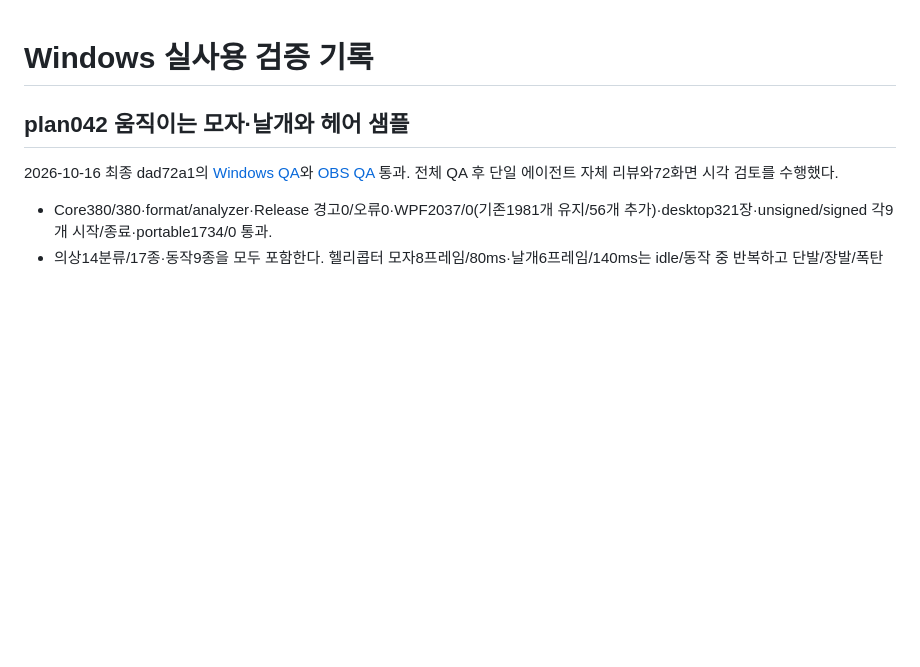
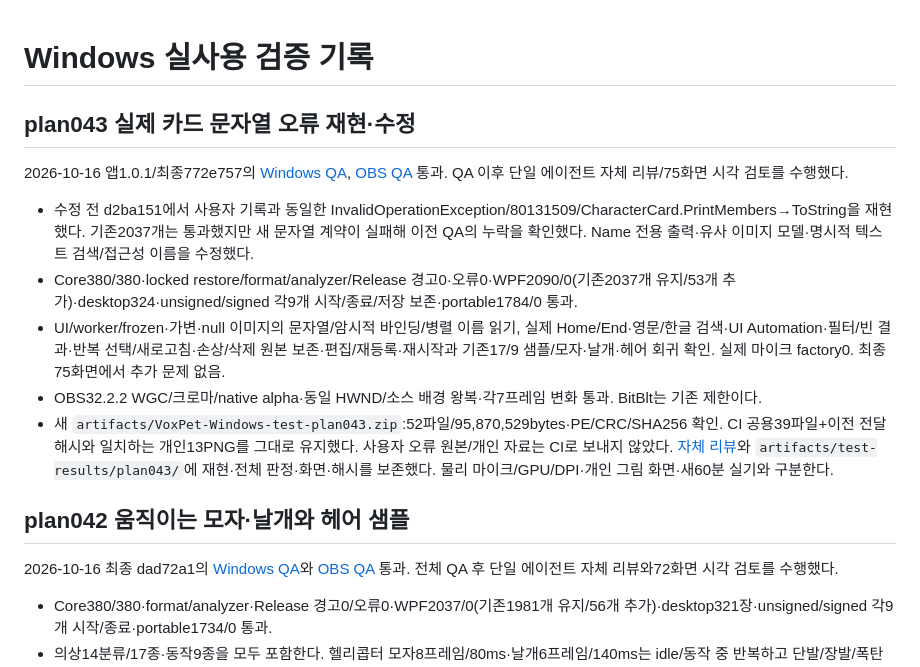
Before and after one commit to taejun9/VoxPet, a Markdown page: docs/quality/windows-checklist.md, the part around the change. Rendered like a GitHub page; blank space fills up the shorter version.

Commit message:
docs: record reproduced card crash fix and full Windows verification

```diff
--- a/docs/quality/windows-checklist.md
+++ b/docs/quality/windows-checklist.md
@@ -1,4 +1,14 @@
 # Windows 실사용 검증 기록
+
+## plan043 실제 카드 문자열 오류 재현·수정
+
+2026-10-16 앱1.0.1/최종772e757의 [Windows QA](https://github.com/taejun9/VoxPet/actions/runs/38892871936), [OBS QA](https://github.com/taejun9/VoxPet/actions/runs/38892872151) 통과. QA 이후 단일 에이전트 자체 리뷰/75화면 시각 검토를 수행했다.
+
+- 수정 전 d2ba151에서 사용자 기록과 동일한 InvalidOperationException/80131509/CharacterCard.PrintMembers→ToString을 재현했다. 기존2037개는 통과했지만 새 문자열 계약이 실패해 이전 QA의 누락을 확인했다. Name 전용 출력·유사 이미지 모델·명시적 텍스트 검색/접근성 이름을 수정했다.
+- Core380/380·locked restore/format/analyzer/Release 경고0·오류0·WPF2090/0(기존2037개 유지/53개 추가)·desktop324·unsigned/signed 각9개 시작/종료/저장 보존·portable1784/0 통과.
+- UI/worker/frozen·가변·null 이미지의 문자열/암시적 바인딩/병렬 이름 읽기, 실제 Home/End·영문/한글 검색·UI Automation·필터/빈 결과·반복 선택/새로고침·손상/삭제 원본 보존·편집/재등록·재시작과 기존17/9 샘플/모자·날개·헤어 회귀 확인. 실제 마이크 factory0. 최종75화면에서 추가 문제 없음.
+- OBS32.2.2 WGC/크로마/native alpha·동일 HWND/소스 배경 왕복·각7프레임 변화 통과. BitBlt는 기존 제한이다.
+- 새 `artifacts/VoxPet-Windows-test-plan043.zip`:52파일/95,870,529bytes·PE/CRC/SHA256 확인. CI 공용39파일+이전 전달 해시와 일치하는 개인13PNG를 그대로 유지했다. 사용자 오류 원본/개인 자료는 CI로 보내지 않았다. [자체 리뷰](../reviews/plan-043-card-display-hardening-review.md)와 `artifacts/test-results/plan043/`에 재현·전체 판정·화면·해시를 보존했다. 물리 마이크/GPU/DPI·개인 그림 화면·새60분 실기와 구분한다.
 
 ## plan042 움직이는 모자·날개와 헤어 샘플
 
```
Also changed, not shown: docs/reviews/plan-043-card-display-hardening-review.md (added, +35 -0 lines), 2 other files.
